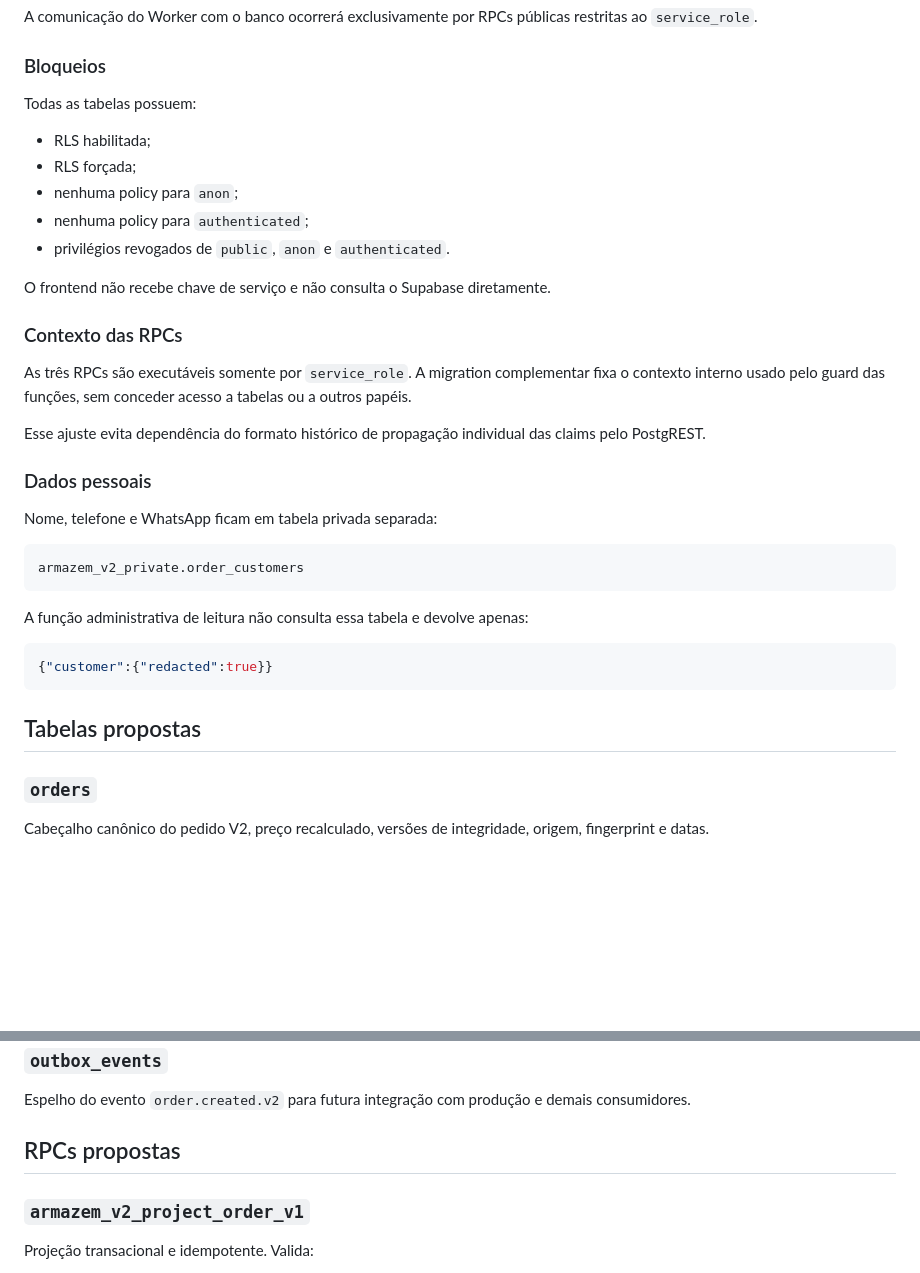
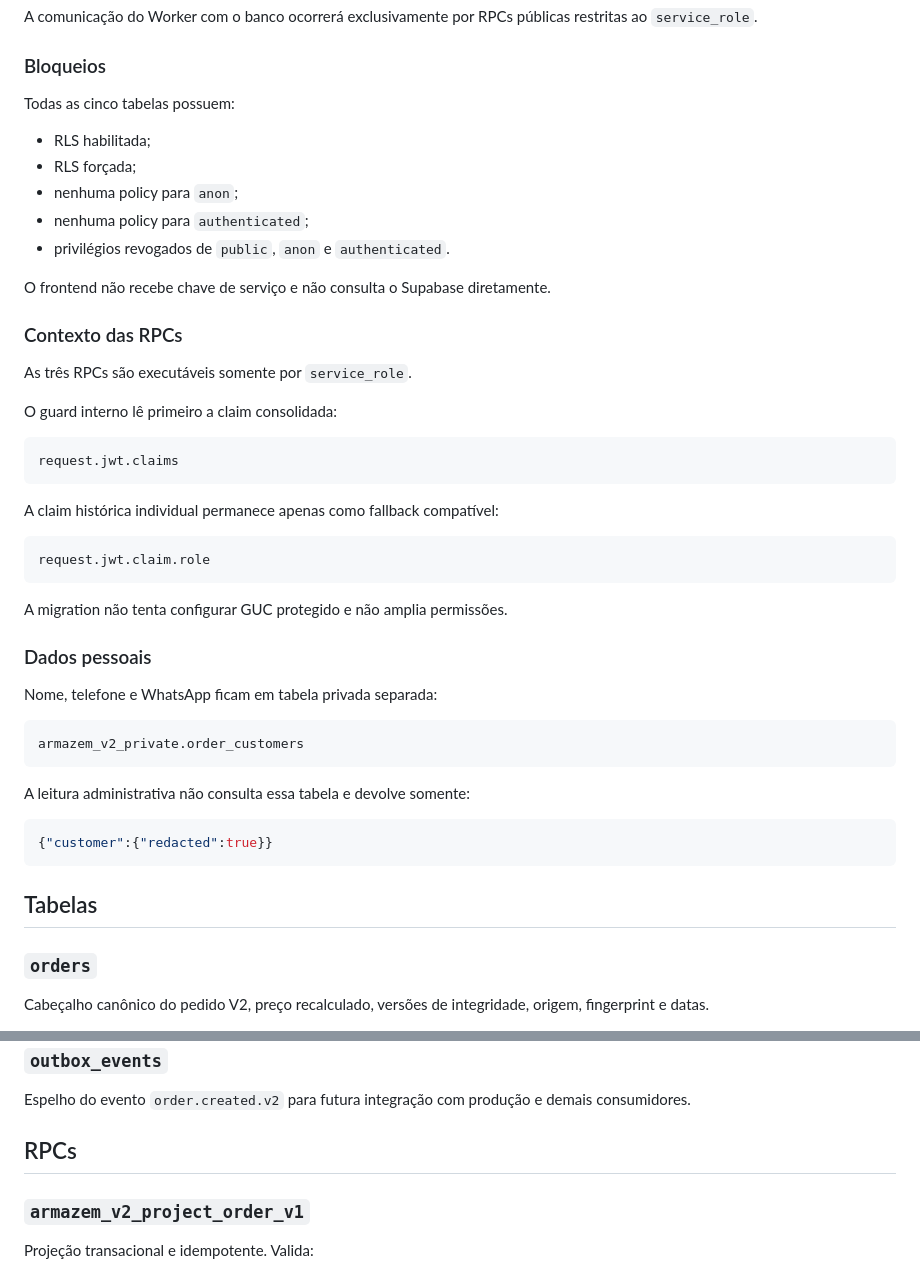
Before and after one commit to jotavgalves/new-hub-artres, a Markdown page: docs/SUPABASE-V2-STAGING-FOUNDATION.md, 2 parts joined by grey strips. Rendered like a GitHub page; blank space fills up the shorter version.

````diff
--- a/docs/SUPABASE-V2-STAGING-FOUNDATION.md
+++ b/docs/SUPABASE-V2-STAGING-FOUNDATION.md
@@ -41,7 +44,7 @@ A comunicação do Worker com o banco ocorrerá exclusivamente por RPCs pública
 
 ### Bloqueios
 
-Todas as tabelas possuem:
+Todas as cinco tabelas possuem:
 
 - RLS habilitada;
 - RLS forçada;
@@ -53,9 +56,21 @@ O frontend não recebe chave de serviço e não consulta o Supabase diretamente.
 
 ### Contexto das RPCs
 
-As três RPCs são executáveis somente por `service_role`. A migration complementar fixa o contexto interno usado pelo guard das funções, sem conceder acesso a tabelas ou a outros papéis.
+As três RPCs são executáveis somente por `service_role`.
 
-Esse ajuste evita dependência do formato histórico de propagação individual das claims pelo PostgREST.
+O guard interno lê primeiro a claim consolidada:
+
+```text
+request.jwt.claims
+```
+
+A claim histórica individual permanece apenas como fallback compatível:
+
+```text
+request.jwt.claim.role
+```
+
+A migration não tenta configurar GUC protegido e não amplia permissões.
 
 ### Dados pessoais
 
@@ -65,13 +80,13 @@ Nome, telefone e WhatsApp ficam em tabela privada separada:
 armazem_v2_private.order_customers
 ```
 
-A função administrativa de leitura não consulta essa tabela e devolve apenas:
+A leitura administrativa não consulta essa tabela e devolve somente:
 
 ```json
 {"customer":{"redacted":true}}
 ```
 
-## Tabelas propostas
+## Tabelas
 
 ### `orders`
 
@@ -99,7 +114,7 @@ A chave bruta recebida do cliente nunca deve chegar ao Supabase.
 
 Espelho do evento `order.created.v2` para futura integração com produção e demais consumidores.
 
-## RPCs propostas
+## RPCs
 
 ### `armazem_v2_project_order_v1`
 
````
Also changed, not shown: other parts of docs/SUPABASE-V2-STAGING-FOUNDATION.md (+49 -28 lines).
